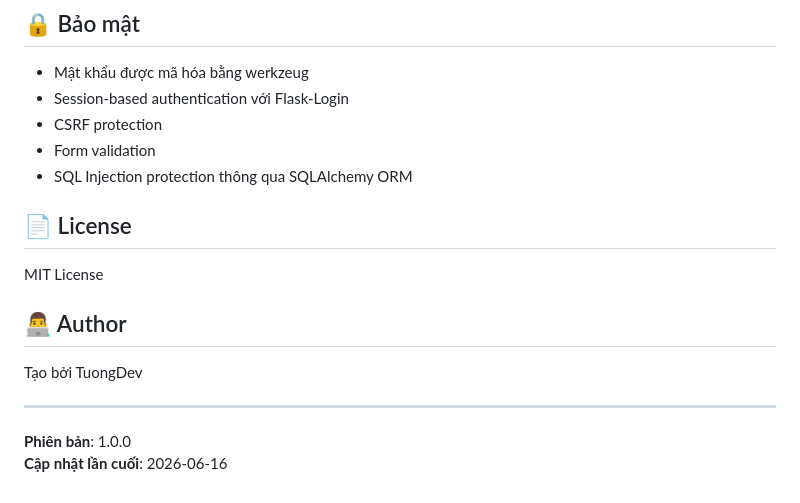
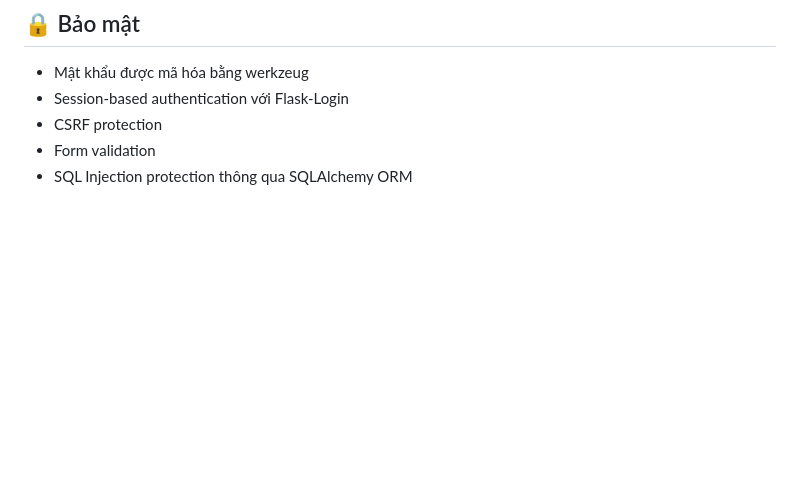
Before and after one commit to sayang-nut/sales-erp_odoo, a Markdown page: README.md, the part around the change. GitHub-like rendering; blank space fills up the shorter version.

Commit message:
Sửa lại readme
Removed license and author sections from README.

```diff
--- a/README.md
+++ b/README.md
@@ -223,16 +223,3 @@ python-dotenv==1.0.0
 - CSRF protection
 - Form validation
 - SQL Injection protection thông qua SQLAlchemy ORM
-
-## 📄 License
-
-MIT License
-
-## 👨‍💻 Author
-
-Tạo bởi TuongDev
-
----
-
-**Phiên bản**: 1.0.0
-**Cập nhật lần cuối**: 2026-06-16
```
